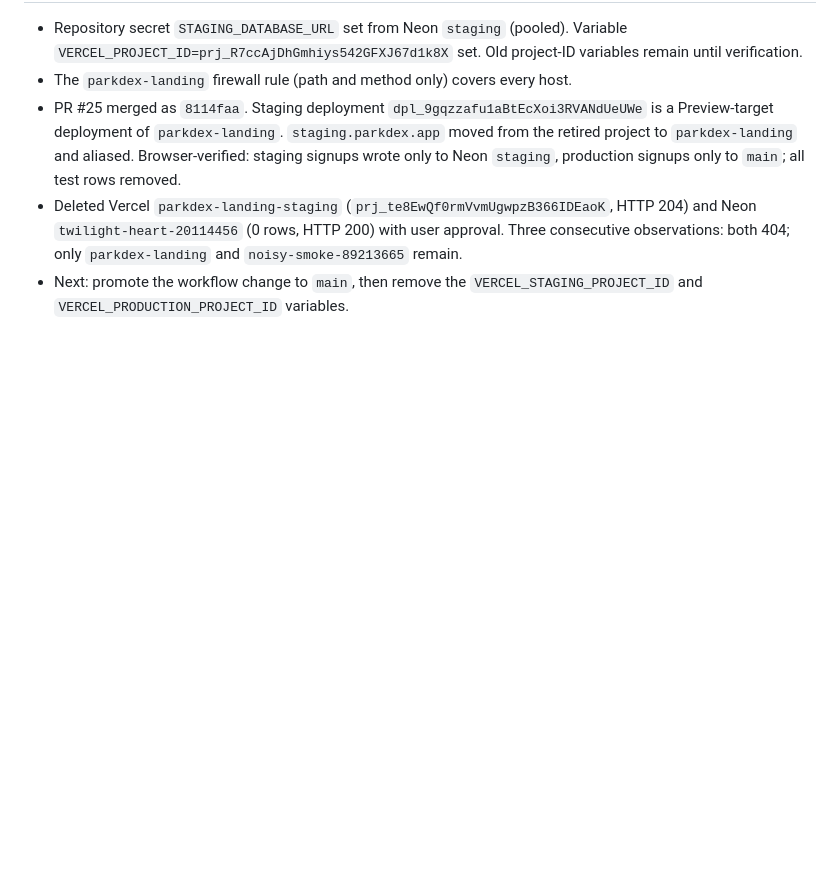
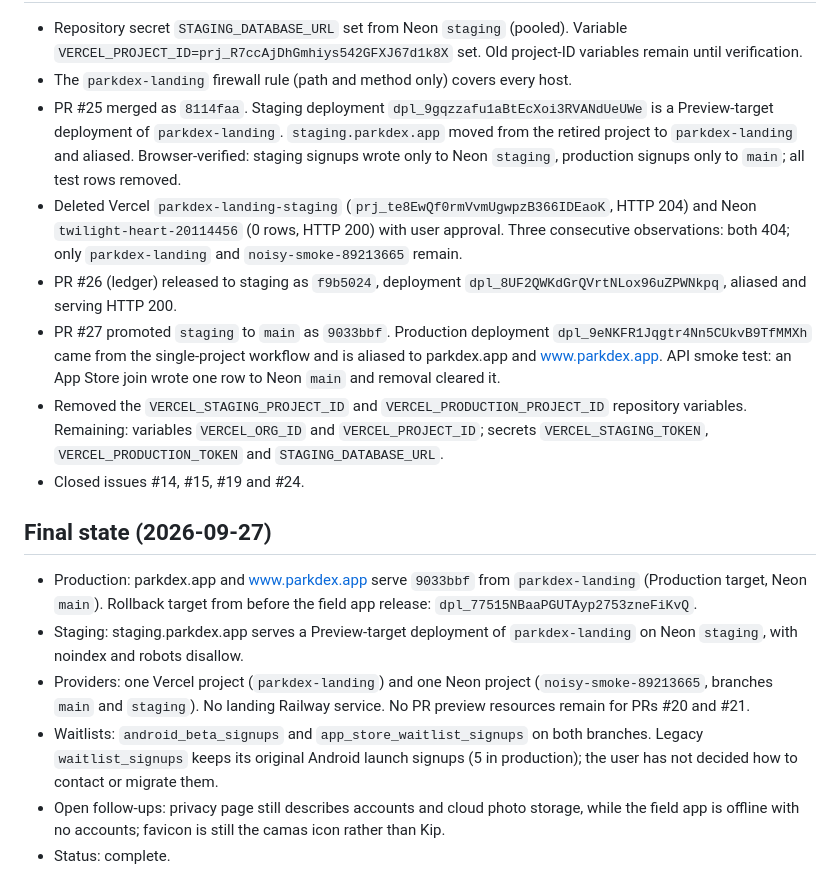
Before and after one commit to NathanPannell/parkdex-landing, a Markdown page: .codex/task-ledgers/mobile-app-refresh.md, the part around the change. GitHub-like rendering; blank space fills up the shorter version.

Commit message:
Close out the field app landing task ledger
Co-Authored-By: Claude Opus 5.5 <noreply@anthropic.com>

```diff
--- a/.codex/task-ledgers/mobile-app-refresh.md
+++ b/.codex/task-ledgers/mobile-app-refresh.md
@@ -58,4 +58,16 @@ Awaiting explicit authorization to deploy. Then: preview create for PR #20 from
 - The `parkdex-landing` firewall rule (path and method only) covers every host.
 - PR #25 merged as `8114faa`. Staging deployment `dpl_9gqzzafu1aBtEcXoi3RVANdUeUWe` is a Preview-target deployment of `parkdex-landing`. `staging.parkdex.app` moved from the retired project to `parkdex-landing` and aliased. Browser-verified: staging signups wrote only to Neon `staging`, production signups only to `main`; all test rows removed.
 - Deleted Vercel `parkdex-landing-staging` (`prj_te8EwQf0rmVvmUgwpzB366IDEaoK`, HTTP 204) and Neon `twilight-heart-20114456` (0 rows, HTTP 200) with user approval. Three consecutive observations: both 404; only `parkdex-landing` and `noisy-smoke-89213665` remain.
-- Next: promote the workflow change to `main`, then remove the `VERCEL_STAGING_PROJECT_ID` and `VERCEL_PRODUCTION_PROJECT_ID` variables.
+- PR #26 (ledger) released to staging as `f9b5024`, deployment `dpl_8UF2QWKdGrQVrtNLox96uZPWNkpq`, aliased and serving HTTP 200.
+- PR #27 promoted `staging` to `main` as `9033bbf`. Production deployment `dpl_9eNKFR1Jqgtr4Nn5CUkvB9TfMMXh` came from the single-project workflow and is aliased to parkdex.app and www.parkdex.app. API smoke test: an App Store join wrote one row to Neon `main` and removal cleared it.
+- Removed the `VERCEL_STAGING_PROJECT_ID` and `VERCEL_PRODUCTION_PROJECT_ID` repository variables. Remaining: variables `VERCEL_ORG_ID` and `VERCEL_PROJECT_ID`; secrets `VERCEL_STAGING_TOKEN`, `VERCEL_PRODUCTION_TOKEN` and `STAGING_DATABASE_URL`.
+- Closed issues #14, #15, #19 and #24.
+
+## Final state (2026-09-27)
+
+- Production: parkdex.app and www.parkdex.app serve `9033bbf` from `parkdex-landing` (Production target, Neon `main`). Rollback target from before the field app release: `dpl_77515NBaaPGUTAyp2753zneFiKvQ`.
+- Staging: staging.parkdex.app serves a Preview-target deployment of `parkdex-landing` on Neon `staging`, with noindex and robots disallow.
+- Providers: one Vercel project (`parkdex-landing`) and one Neon project (`noisy-smoke-89213665`, branches `main` and `staging`). No landing Railway service. No PR preview resources remain for PRs #20 and #21.
+- Waitlists: `android_beta_signups` and `app_store_waitlist_signups` on both branches. Legacy `waitlist_signups` keeps its original Android launch signups (5 in production); the user has not decided how to contact or migrate them.
+- Open follow-ups: privacy page still describes accounts and cloud photo storage, while the field app is offline with no accounts; favicon is still the camas icon rather than Kip.
+- Status: complete.
```
